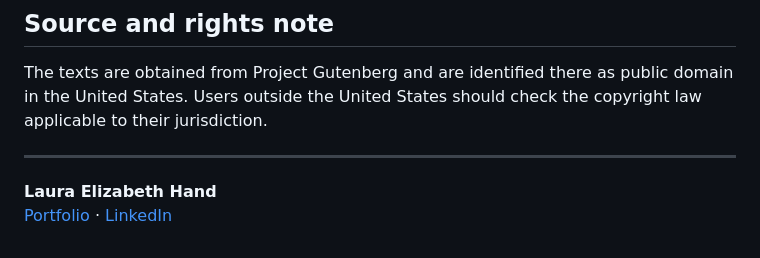
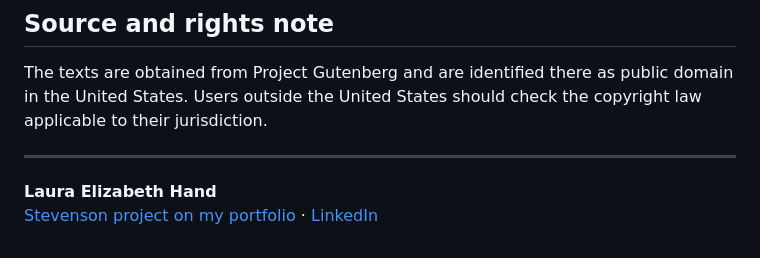
Before and after one commit to hand-lauraelizabeth/stevenson-text-analysis, a Markdown page: README.md, the part around the change. Drawn GitHub-style.

Commit message:
Link Stevenson research directly to portfolio project

```diff
--- a/README.md
+++ b/README.md
@@ -77,4 +77,4 @@ The texts are obtained from Project Gutenberg and are identified there as public
 ---
 
 **Laura Elizabeth Hand**
-[Portfolio](https://www.lauraelizabethhand.com/) · [LinkedIn](https://www.linkedin.com/in/lauraelizabethhand)
+[Stevenson project on my portfolio](https://www.lauraelizabethhand.com/project/stevenson-text-analysis/) · [LinkedIn](https://www.linkedin.com/in/lauraelizabethhand)
```
